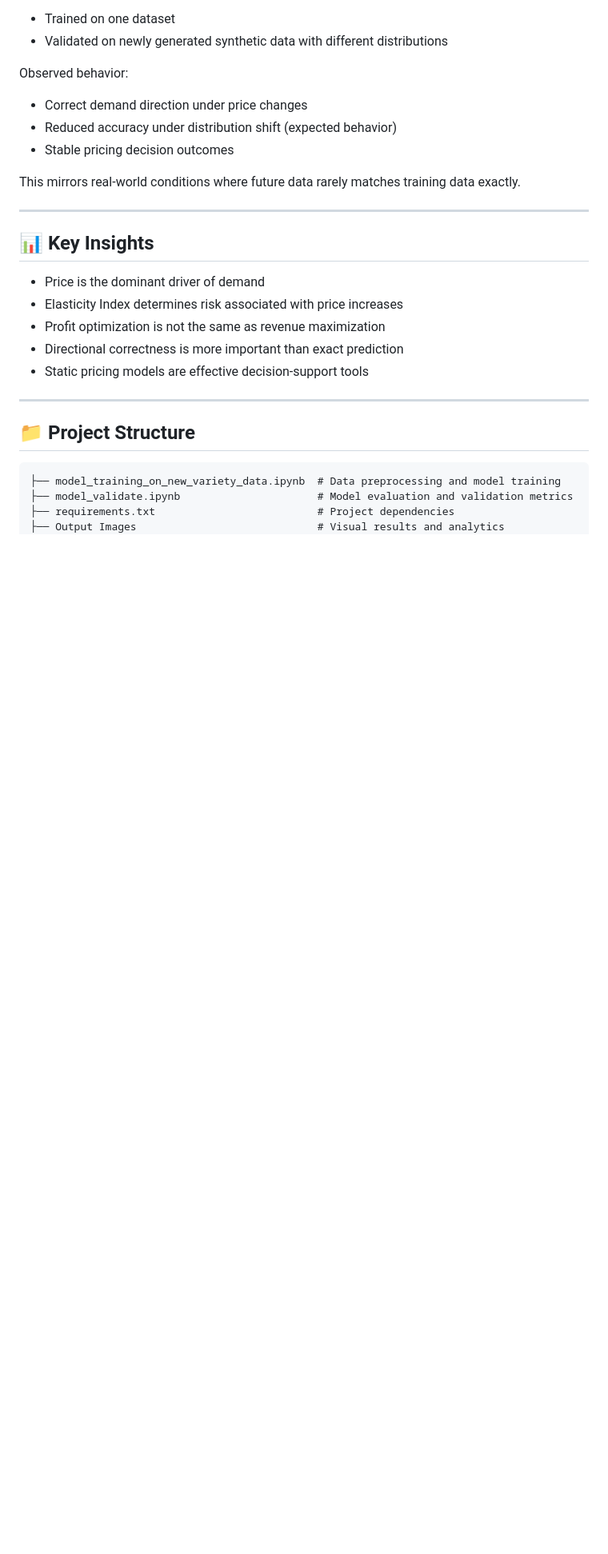
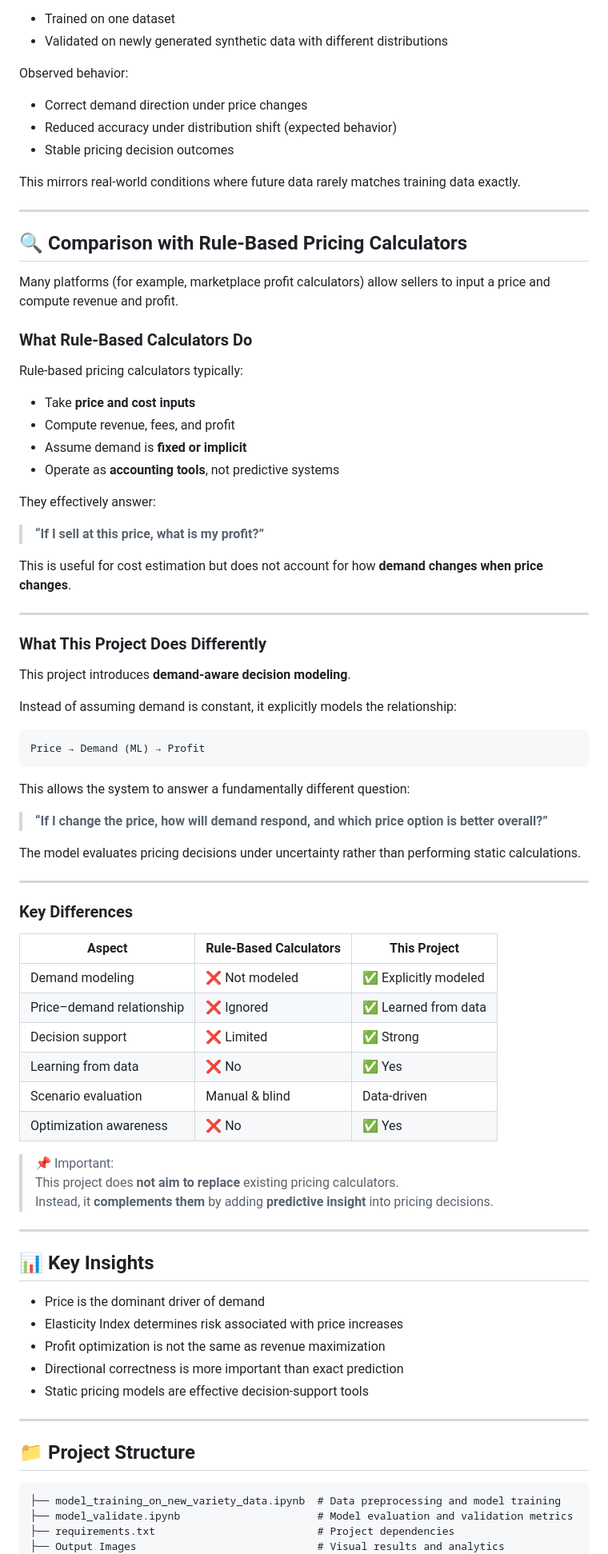
Before and after one commit to Kalyan9639/Machine-Learning, a Markdown page: ML Project - Static Pricing Optimizer/README.md, the part around the change. Shown at 80% size. GitHub-like rendering; blank space fills up the shorter version.

````diff
--- a/ML Project - Static Pricing Optimizer/README.md
+++ b/ML Project - Static Pricing Optimizer/README.md
@@ -166,6 +166,58 @@ This mirrors real-world conditions where future data rarely matches training dat
 
 ---
 
+## 🔍 Comparison with Rule-Based Pricing Calculators
+
+Many platforms (for example, marketplace profit calculators) allow sellers to input a price and compute revenue and profit.
+
+### What Rule-Based Calculators Do
+Rule-based pricing calculators typically:
+- Take **price and cost inputs**
+- Compute revenue, fees, and profit
+- Assume demand is **fixed or implicit**
+- Operate as **accounting tools**, not predictive systems
+
+They effectively answer:
+> **“If I sell at this price, what is my profit?”**
+
+This is useful for cost estimation but does not account for how **demand changes when price changes**.
+
+---
+
+### What This Project Does Differently
+
+This project introduces **demand-aware decision modeling**.
+
+Instead of assuming demand is constant, it explicitly models the relationship:
+```
+Price → Demand (ML) → Profit
+```
+
+This allows the system to answer a fundamentally different question:
+> **“If I change the price, how will demand respond, and which price option is better overall?”**
+
+The model evaluates pricing decisions under uncertainty rather than performing static calculations.
+
+---
+
+### Key Differences
+
+| Aspect | Rule-Based Calculators | This Project |
+|------|------------------------|--------------|
+Demand modeling | ❌ Not modeled | ✅ Explicitly modeled |
+Price–demand relationship | ❌ Ignored | ✅ Learned from data |
+Decision support | ❌ Limited | ✅ Strong |
+Learning from data | ❌ No | ✅ Yes |
+Scenario evaluation | Manual & blind | Data-driven |
+Optimization awareness | ❌ No | ✅ Yes |
+
+> 📌 Important:
+> This project does **not aim to replace** existing pricing calculators.
+> Instead, it **complements them** by adding **predictive insight** into pricing decisions.
+
+
+---
+
 ## 📊 Key Insights
 
 - Price is the dominant driver of demand
````
